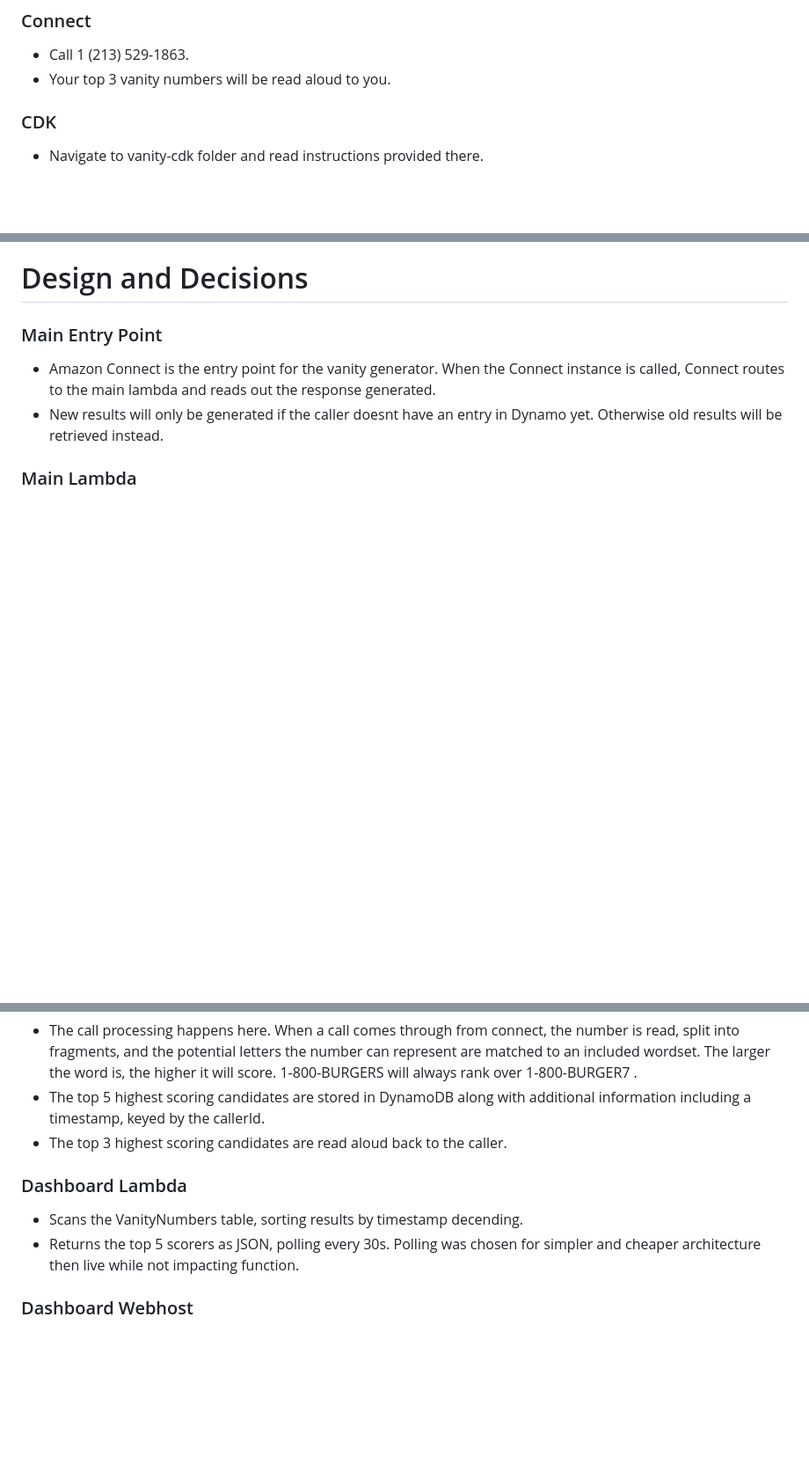
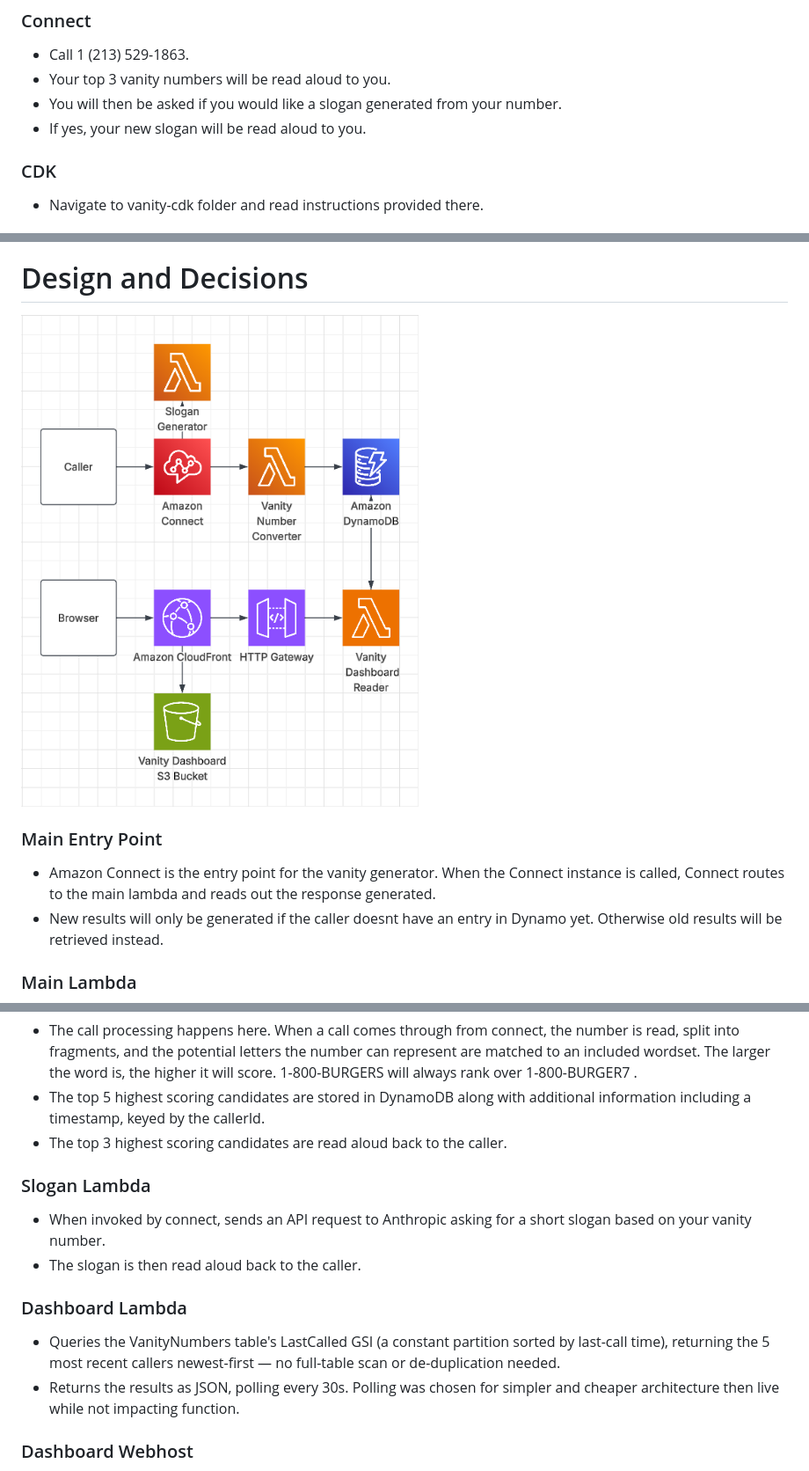
Before and after one commit to BrightonSleeth/TTEC-Connect-Challenge, a Markdown page: README.md, 3 parts joined by grey strips. Shown at 88% size. Drawn GitHub-style; pictures changed too: Architecture.png (added); blank space fills up the shorter version.

```diff
--- a/README.md
+++ b/README.md
@@ -7,6 +7,8 @@
 ### Connect
 - Call 1 (213) 529-1863.
 - Your top 3 vanity numbers will be read aloud to you.
+- You will then be asked if you would like a slogan generated from your number.
+- If yes, your new slogan will be read aloud to you.
 
 ### CDK
 - Navigate to vanity-cdk folder and read instructions provided there.
@@ -20,6 +22,8 @@
 
 # Design and Decisions
 
+![Architecture diagram](Architecture.png)
+
 ### Main Entry Point
 - Amazon Connect is the entry point for the vanity generator. When the Connect instance is called, Connect routes to the main lambda and reads out the response generated.
 - New results will only be generated if the caller doesnt have an entry in Dynamo yet. Otherwise old results will be retrieved instead.
@@ -29,9 +33,13 @@
 - The top 5 highest scoring candidates are stored in DynamoDB along with additional information including a timestamp, keyed by the callerId.
 - The top 3 highest scoring candidates are read aloud back to the caller.
 
+### Slogan Lambda
+- When invoked by connect, sends an API request to Anthropic asking for a short slogan based on your vanity number.
+- The slogan is then read aloud back to the caller.
+
 ### Dashboard Lambda
-- Scans the VanityNumbers table, sorting results by timestamp decending.
-- Returns the top 5 scorers as JSON, polling every 30s. Polling was chosen for simpler and cheaper architecture then live while not impacting function.
+- Queries the VanityNumbers table's LastCalled GSI (a constant partition sorted by last-call time), returning the 5 most recent callers newest-first — no full-table scan or de-duplication needed.
+- Returns the results as JSON, polling every 30s. Polling was chosen for simpler and cheaper architecture then live while not impacting function.
 
 ### Dashboard Webhost
 - The dashboard is hosted as a single static HTML file in S3, with the data hooked in from an HTTP API into the dashboard Lambda. The bucket is only exposed through Cloudfront.
```
Also changed, not shown: vanity-cdk/README.md (+6 -6 lines), 17 other files.
